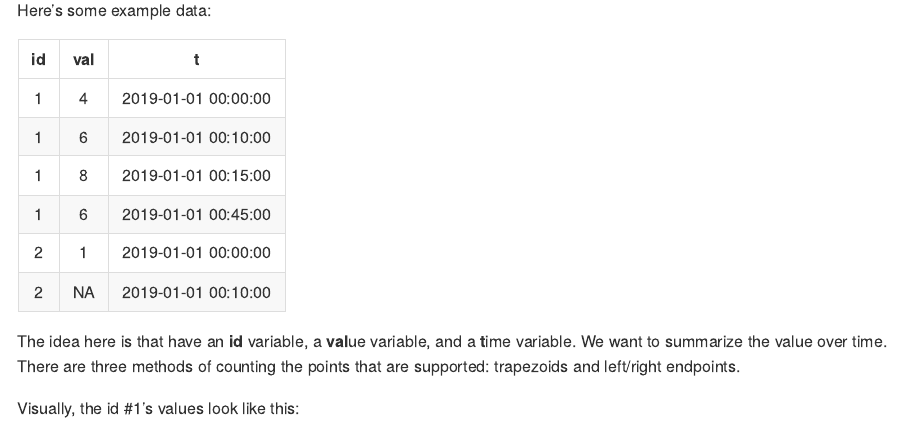
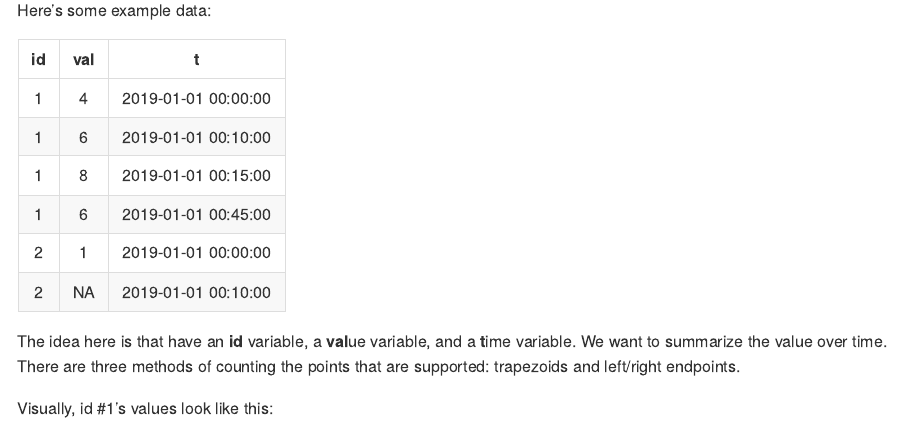
Before and after one commit to svenhalvorson/SvenR, an R Markdown document (README.Rmd): the page in a window 1100 px wide, from 940 px down. The pictures show the output file README.md that the author committed with the source, drawn offline in the style of GitHub; long lines of code are wrapped.

Commit message:
fixed read me typos

````diff
--- a/README.Rmd
+++ b/README.Rmd
@@ -79,7 +79,7 @@ and a **t**ime variable. We want to summarize the value over time.
 There are three methods of counting the points that are supported:
 trapezoids and left/right endpoints.
 
-Visually, the id #1's values look like this:
+Visually, id #1's values look like this:
 
 ```{r twa_types, echo = FALSE, fig.align='center', fig.align='center', fig.width=7, fig.height=3.5}
 
````
Also changed, not shown: R/rollup_join.R (+10 -11 lines), README.md.
